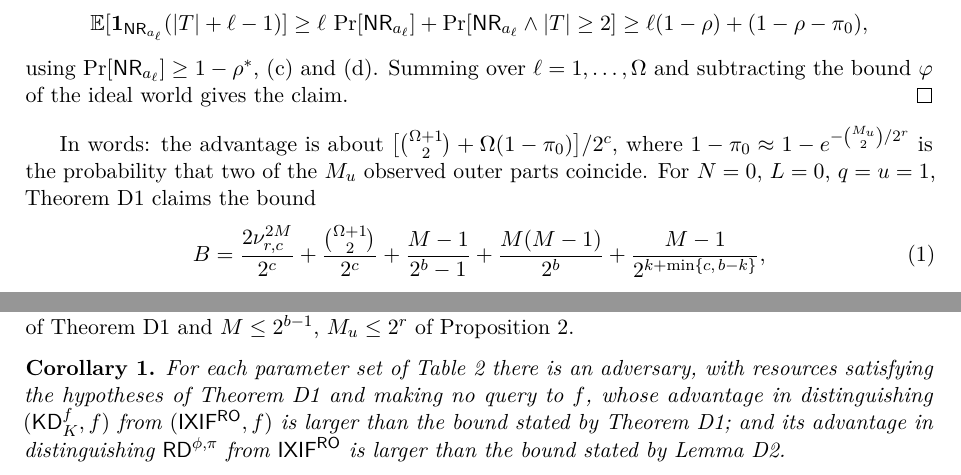
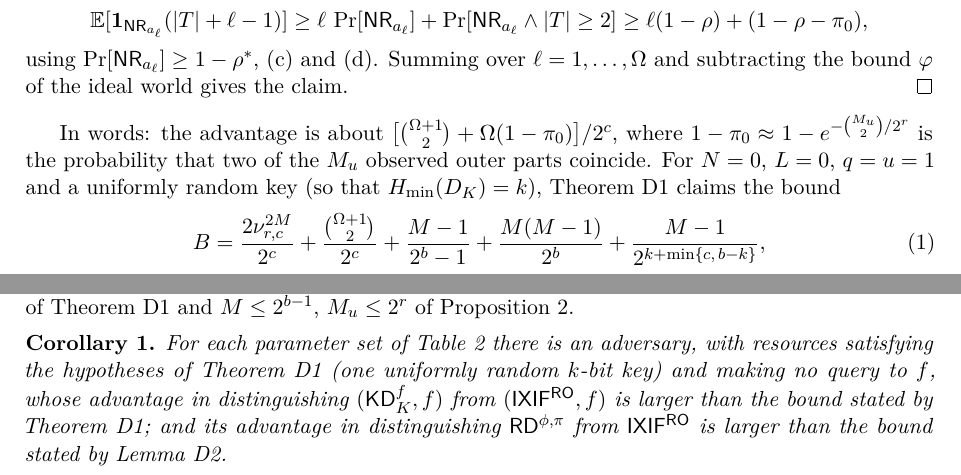
Before and after one commit to Spider4Tech/sillage-brume, a LaTeX paper (prototypes/brume_q/b1024/dmv17_verif/papier/paper.tex): two parts of page 8 of 17, joined at a grey line, cut so that both start at the same text. Compiled offline with pdfLaTeX.

Commit message:
DMV17 paper: state that the counterexample to Theorem 1 uses one uniformly random key (H_min(D_K) = k)

```diff
--- a/prototypes/brume_q/b1024/dmv17_verif/papier/paper.tex
+++ b/prototypes/brume_q/b1024/dmv17_verif/papier/paper.tex
@@ -443,7 +443,7 @@ $\varphi$ of the ideal world gives the claim.
 
 In words: the advantage is about $\bigl[\binom{\Omega+1}{2} + \Omega(1 - \pi_0)\bigr]/2^c$, where
 $1 - \pi_0 \approx 1 - e^{-\binom{M_u}{2}/2^r}$ is the probability that two of the $M_u$ observed outer parts coincide.
-For $N = 0$, $L = 0$, $q = u = 1$, Theorem~D1 claims the bound
+For $N = 0$, $L = 0$, $q = u = 1$ and a uniformly random key (so that $\Hmin(D_K) = k$), Theorem~D1 claims the bound
 \begin{equation}\label{eq:B}
  B = \frac{2\nu^{2M}_{r,c}}{2^c} + \frac{\binom{\Omega+1}{2}}{2^c} + \frac{M-1}{2^b-1} + \frac{M(M-1)}{2^b} + \frac{M-1}{2^{k+\min\{c,\,b-k\}}} ,
 \end{equation}
@@ -485,7 +485,7 @@ $b$ & $r$ & $c$ & $k$ & $M_u$ & $\Omega$ & $v$ & $\bar\nu$ & $B_2\cdot2^c$ & $B\
 
 \begin{corollary}\label{cor:false}
 For each parameter set of Table~\ref{tab:inst} there is an adversary, with resources satisfying the hypotheses of
-Theorem~D1 and making no query to $f$, whose advantage in distinguishing $(\KD^f_K, f)$ from $(\IXIF^{\RO}, f)$ is
+Theorem~D1 (one uniformly random $k$-bit key) and making no query to $f$, whose advantage in distinguishing $(\KD^f_K, f)$ from $(\IXIF^{\RO}, f)$ is
 larger than the bound stated by Theorem~D1; and its advantage in distinguishing $\RD^{\phi,\pi}$ from $\IXIF^{\RO}$
 is larger than the bound stated by Lemma~D2.
 \end{corollary}
```
Also changed, not shown: prototypes/brume_q/b1024/dmv17_verif/papier/paper.pdf.
